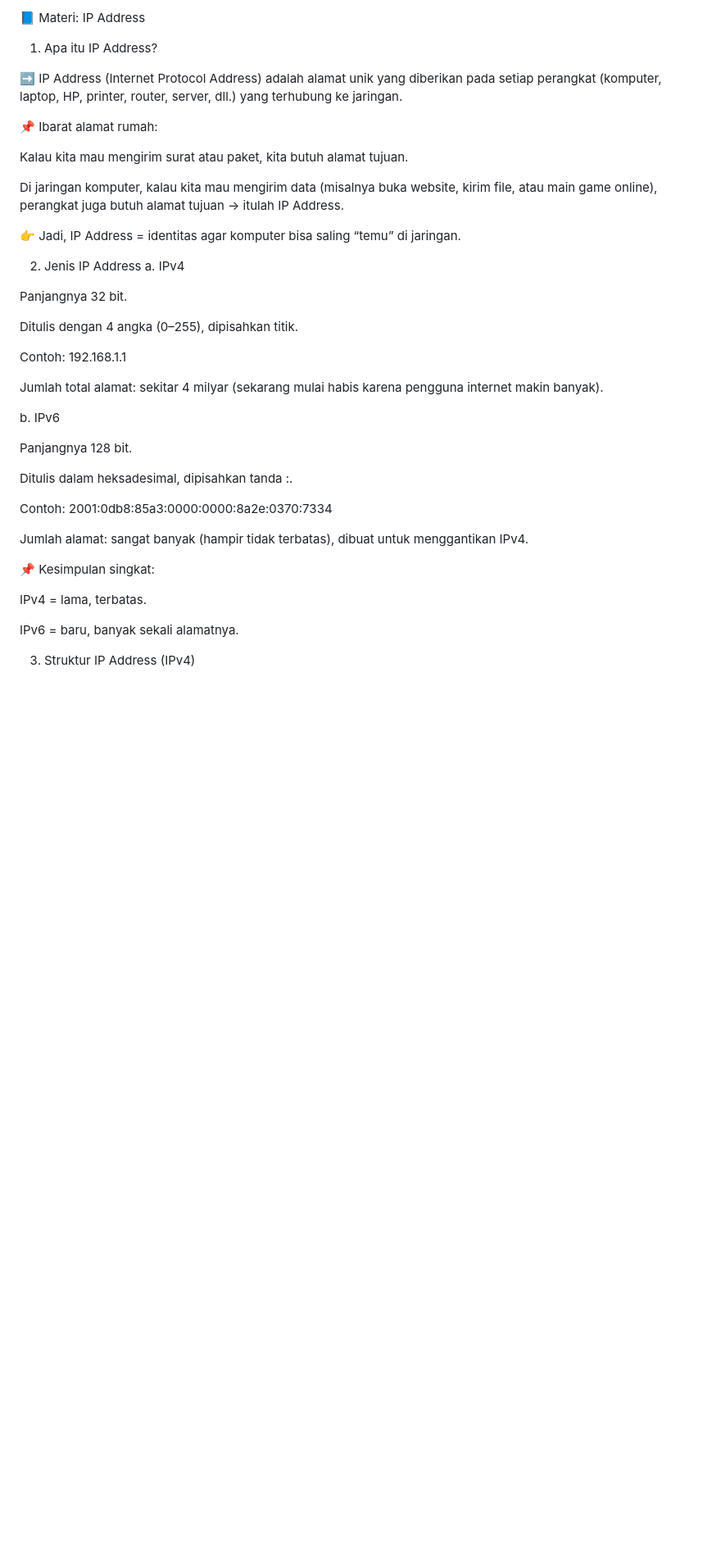
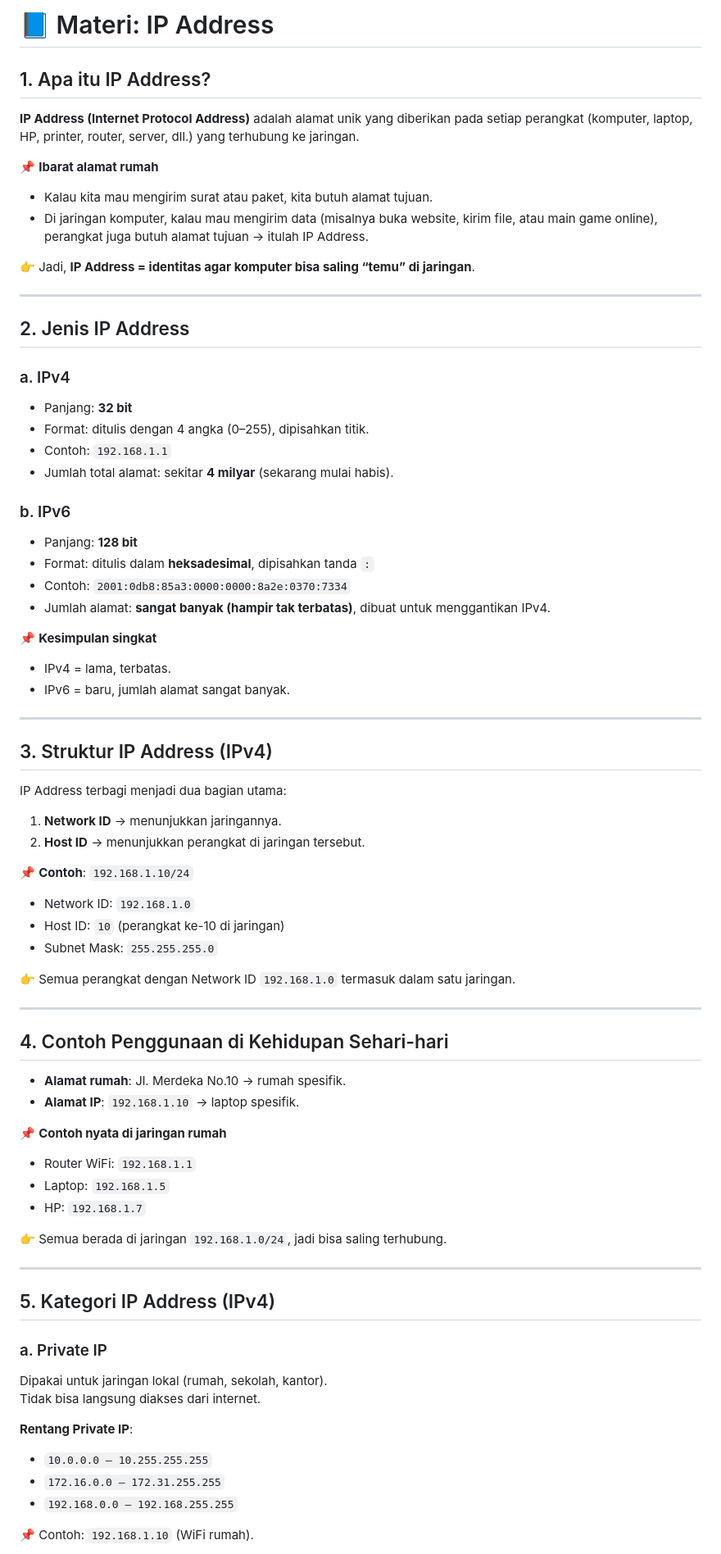
Before and after one commit to Fadel1106/SMK_Mandiri, a Markdown page: Teknologi Jaringan Kabel dan Nirkabel/02. IP Address .md, the part around one of its changes. Shown at 82% size. Drawn GitHub-style; blank space fills up the shorter version.

```diff
--- a/Teknologi Jaringan Kabel dan Nirkabel/02. IP Address .md
+++ b/Teknologi Jaringan Kabel dan Nirkabel/02. IP Address .md
@@ -1,42 +1,71 @@
-📘 Materi: IP Address
-1. Apa itu IP Address?
+# 📘 Materi: IP Address
 
-➡️ IP Address (Internet Protocol Address) adalah alamat unik yang diberikan pada setiap perangkat (komputer, laptop, HP, printer, router, server, dll.) yang terhubung ke jaringan.
+## 1. Apa itu IP Address?
+**IP Address (Internet Protocol Address)** adalah alamat unik yang diberikan pada setiap perangkat (komputer, laptop, HP, printer, router, server, dll.) yang terhubung ke jaringan.
 
-📌 Ibarat alamat rumah:
+📌 **Ibarat alamat rumah**
+- Kalau kita mau mengirim surat atau paket, kita butuh alamat tujuan.
+- Di jaringan komputer, kalau mau mengirim data (misalnya buka website, kirim file, atau main game online), perangkat juga butuh alamat tujuan → itulah IP Address.
 
-Kalau kita mau mengirim surat atau paket, kita butuh alamat tujuan.
+👉 Jadi, **IP Address = identitas agar komputer bisa saling “temu” di jaringan**.
 
-Di jaringan komputer, kalau kita mau mengirim data (misalnya buka website, kirim file, atau main game online), perangkat juga butuh alamat tujuan → itulah IP Address.
+---
 
-👉 Jadi, IP Address = identitas agar komputer bisa saling “temu” di jaringan.
+## 2. Jenis IP Address
+### a. IPv4
+- Panjang: **32 bit**
+- Format: ditulis dengan 4 angka (0–255), dipisahkan titik.
+- Contoh: `192.168.1.1`
+- Jumlah total alamat: sekitar **4 milyar** (sekarang mulai habis).
 
-2. Jenis IP Address
-a. IPv4
+### b. IPv6
+- Panjang: **128 bit**
+- Format: ditulis dalam **heksadesimal**, dipisahkan tanda `:`
+- Contoh: `2001:0db8:85a3:0000:0000:8a2e:0370:7334`
+- Jumlah alamat: **sangat banyak (hampir tak terbatas)**, dibuat untuk menggantikan IPv4.
 
-Panjangnya 32 bit.
+📌 **Kesimpulan singkat**
+- IPv4 = lama, terbatas.
+- IPv6 = baru, jumlah alamat sangat banyak.
 
-Ditulis dengan 4 angka (0–255), dipisahkan titik.
+---
 
-Contoh: 192.168.1.1
+## 3. Struktur IP Address (IPv4)
+IP Address terbagi menjadi dua bagian utama:
+1. **Network ID** → menunjukkan jaringannya.
+2. **Host ID** → menunjukkan perangkat di jaringan tersebut.
 
-Jumlah total alamat: sekitar 4 milyar (sekarang mulai habis karena pengguna internet makin banyak).
+📌 **Contoh**: `192.168.1.10/24`
+- Network ID: `192.168.1.0`
+- Host ID: `10` (perangkat ke-10 di jaringan)
+- Subnet Mask: `255.255.255.0`
 
-b. IPv6
+👉 Semua perangkat dengan Network ID `192.168.1.0` termasuk dalam satu jaringan.
 
-Panjangnya 128 bit.
+---
 
-Ditulis dalam heksadesimal, dipisahkan tanda :.
+## 4. Contoh Penggunaan di Kehidupan Sehari-hari
+- **Alamat rumah**: Jl. Merdeka No.10 → rumah spesifik.
+- **Alamat IP**: `192.168.1.10` → laptop spesifik.
 
-Contoh: 2001:0db8:85a3:0000:0000:8a2e:0370:7334
+📌 **Contoh nyata di jaringan rumah**
+- Router WiFi: `192.168.1.1`
+- Laptop: `192.168.1.5`
+- HP: `192.168.1.7`
 
-Jumlah alamat: sangat banyak (hampir tidak terbatas), dibuat untuk menggantikan IPv4.
+👉 Semua berada di jaringan `192.168.1.0/24`, jadi bisa saling terhubung.
 
-📌 Kesimpulan singkat:
+---
 
-IPv4 = lama, terbatas.
+## 5. Kategori IP Address (IPv4)
+### a. Private IP
+Dipakai untuk jaringan lokal (rumah, sekolah, kantor).
+Tidak bisa langsung diakses dari internet.
 
-IPv6 = baru, banyak sekali alamatnya.
+**Rentang Private IP**:
+- `10.0.0.0 – 10.255.255.255`
+- `172.16.0.0 – 172.31.255.255`
+- `192.168.0.0 – 192.168.255.255`
 
-3. Struktur IP Address (IPv4)
+📌 Contoh: `192.168.1.10` (WiFi rumah).
 
```
Also changed, not shown: other parts of Teknologi Jaringan Kabel dan Nirkabel/02. IP Address .md (+39 -102 lines).
